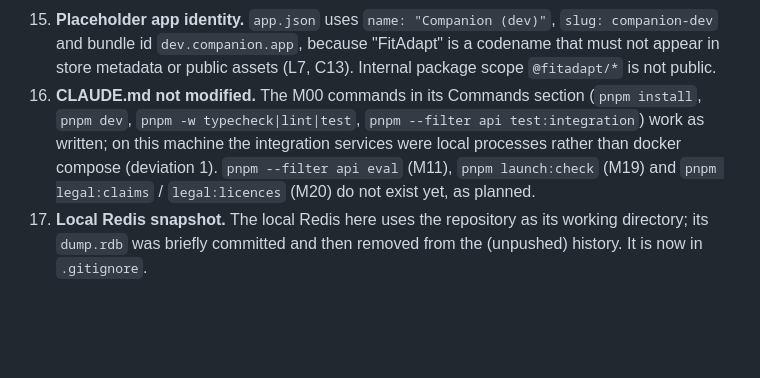
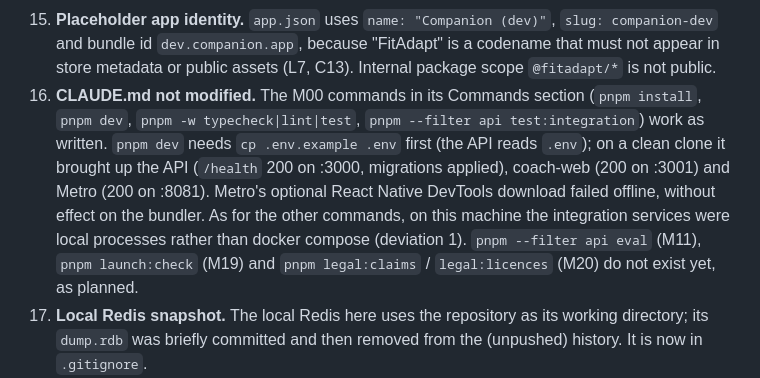
Before and after one commit to mliad313sn/fitadapt, a Markdown page: docs/status/M00.md, the part around the change. GitHub-like rendering; blank space fills up the shorter version.

Commit message:
docs(m00): record pnpm dev verification in status
Co-Authored-By: Claude Opus 5.5 <noreply@anthropic.com>
Claude-Session: https://claude.ai/code/session_013FmccoinR8teLZqBLrxC3n

```diff
--- a/docs/status/M00.md
+++ b/docs/status/M00.md
@@ -66,7 +66,7 @@ Coverage (lines / branches) from `pnpm -w test`: engine 100/100, safety 100/100,
 13. **No sign-in UI in the app** (onboarding is M01). The device sync client therefore has no access token; pushes are treated as offline and stay in the outbox. The API sync path is proven by the integration tests.
 14. **No mail provider.** The dev server uses an in-memory mailer (codes are never logged), so a developer cannot yet read a code from `pnpm dev`. With `NODE_ENV=production` the server refuses to start rather than drop codes.
 15. **Placeholder app identity.** `app.json` uses `name: "Companion (dev)"`, `slug: companion-dev` and bundle id `dev.companion.app`, because "FitAdapt" is a codename that must not appear in store metadata or public assets (L7, C13). Internal package scope `@fitadapt/*` is not public.
-16. **CLAUDE.md not modified.** The M00 commands in its Commands section (`pnpm install`, `pnpm dev`, `pnpm -w typecheck|lint|test`, `pnpm --filter api test:integration`) work as written; on this machine the integration services were local processes rather than docker compose (deviation 1). `pnpm --filter api eval` (M11), `pnpm launch:check` (M19) and `pnpm legal:claims` / `legal:licences` (M20) do not exist yet, as planned.
+16. **CLAUDE.md not modified.** The M00 commands in its Commands section (`pnpm install`, `pnpm dev`, `pnpm -w typecheck|lint|test`, `pnpm --filter api test:integration`) work as written. `pnpm dev` needs `cp .env.example .env` first (the API reads `.env`); on a clean clone it brought up the API (`/health` 200 on :3000, migrations applied), coach-web (200 on :3001) and Metro (200 on :8081). Metro's optional React Native DevTools download failed offline, without effect on the bundler. As for the other commands, on this machine the integration services were local processes rather than docker compose (deviation 1). `pnpm --filter api eval` (M11), `pnpm launch:check` (M19) and `pnpm legal:claims` / `legal:licences` (M20) do not exist yet, as planned.
 17. **Local Redis snapshot.** The local Redis here uses the repository as its working directory; its `dump.rdb` was briefly committed and then removed from the (unpushed) history. It is now in `.gitignore`.
 18. **Transitive assets and licences.** expo-router bundles the Material Symbols font (Apache-2.0) for its built-in screens. Reviewed licence exceptions are `lightningcss` (MPL-2.0 build tool) and `caniuse-lite` (CC-BY-4.0 data). `node-forge` is dual-licensed and taken under BSD-3-Clause.
 
```
